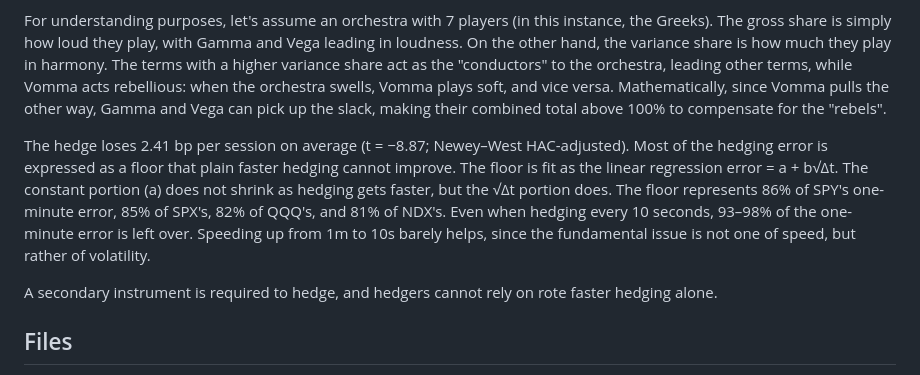
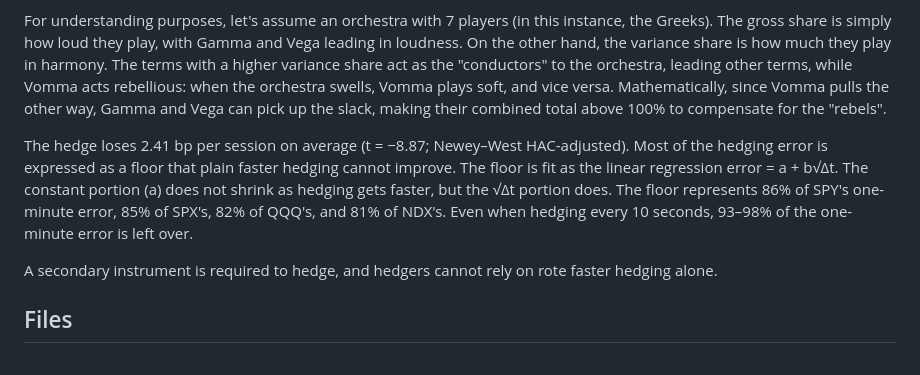
Before and after one commit to harshithghanta/Heston-Error-Decomposition-Paper, a Markdown page: README.md, the part around the change. Drawn GitHub-style.

Commit message:
README: drop claim that the error floor is volatility

```diff
--- a/README.md
+++ b/README.md
@@ -14,7 +14,7 @@ We find that Gamma drives 66% of the error's variance and Vega drives 38%.
 
 For understanding purposes, let's assume an orchestra with 7 players (in this instance, the Greeks). The gross share is simply how loud they play, with Gamma and Vega leading in loudness. On the other hand, the variance share is how much they play in harmony. The terms with a higher variance share act as the "conductors" to the orchestra, leading other terms, while Vomma acts rebellious: when the orchestra swells, Vomma plays soft, and vice versa. Mathematically, since Vomma pulls the other way, Gamma and Vega can pick up the slack, making their combined total above 100% to compensate for the "rebels".
 
-The hedge loses 2.41 bp per session on average (t = −8.87; Newey–West HAC-adjusted). Most of the hedging error is expressed as a floor that plain faster hedging cannot improve. The floor is fit as the linear regression error = a + b√Δt. The constant portion (a) does not shrink as hedging gets faster, but the √Δt portion does. The floor represents 86% of SPY's one-minute error, 85% of SPX's, 82% of QQQ's, and 81% of NDX's. Even when hedging every 10 seconds, 93–98% of the one-minute error is left over. Speeding up from 1m to 10s barely helps, since the fundamental issue is not one of speed, but rather of volatility.
+The hedge loses 2.41 bp per session on average (t = −8.87; Newey–West HAC-adjusted). Most of the hedging error is expressed as a floor that plain faster hedging cannot improve. The floor is fit as the linear regression error = a + b√Δt. The constant portion (a) does not shrink as hedging gets faster, but the √Δt portion does. The floor represents 86% of SPY's one-minute error, 85% of SPX's, 82% of QQQ's, and 81% of NDX's. Even when hedging every 10 seconds, 93–98% of the one-minute error is left over.
 
 A secondary instrument is required to hedge, and hedgers cannot rely on rote faster hedging alone.
 
```
